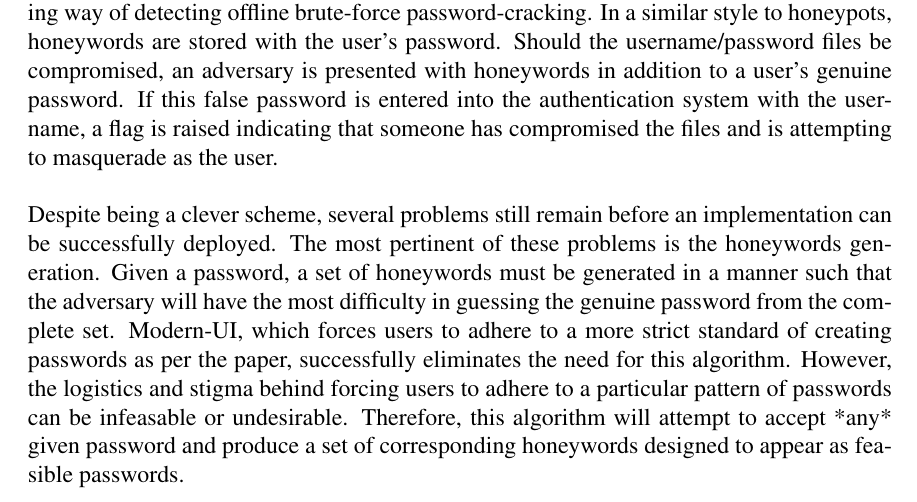
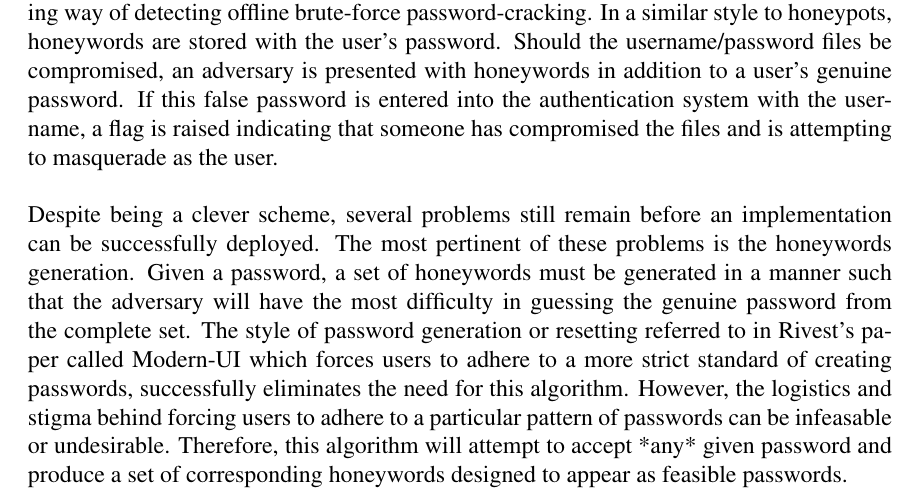
Before and after one commit to TheIronMarx/honeybabel, a LaTeX document (Paper/mics_paper.tex, which reads Paper/abstract.tex): part of page 1 of 3, cut so that both start at the same text. Compiled offline with pdfLaTeX.

Commit message:
Defined slightly better Modern-UI

```diff
--- a/Paper/abstract.tex
+++ b/Paper/abstract.tex
@@ -1,7 +1,7 @@
 The 2013 paper written by Ari Juels and Ronald L. Rivest, found  there%[here](http://people.csail.mit.edu/rivest/honeywords/paper.pdf),
 introduces a fascinating way of detecting offline brute-force password-cracking. In a similar style to honeypots, honeywords are stored with the user's password. Should the username/password files be compromised, an adversary is presented with honeywords in addition to a user's genuine password. If this false password is entered into the authentication system with the username, a flag is raised indicating that someone has compromised the files and is attempting to masquerade as the user. \\
 
-Despite being a clever scheme, several problems still remain before an implementation can be successfully deployed. The most pertinent of these problems is the honeywords generation. Given a password, a set of honeywords must be generated in a manner such that the adversary will have the most difficulty in guessing the genuine password from the complete set. Modern-UI, which forces users to adhere to a more strict standard of creating passwords as per the paper, successfully eliminates the need for this algorithm. However, the logistics and stigma behind forcing users to adhere to a particular pattern of passwords can be infeasable or undesirable. Therefore, this algorithm will attempt to accept *any* given password and produce a set of corresponding honeywords designed to appear as feasible passwords.\\
+Despite being a clever scheme, several problems still remain before an implementation can be successfully deployed. The most pertinent of these problems is the honeywords generation. Given a password, a set of honeywords must be generated in a manner such that the adversary will have the most difficulty in guessing the genuine password from the complete set. The style of password generation or resetting referred to in Rivest's paper called Modern-UI which forces users to adhere to a more strict standard of creating passwords, successfully eliminates the need for this algorithm. However, the logistics and stigma behind forcing users to adhere to a particular pattern of passwords can be infeasable or undesirable. Therefore, this algorithm will attempt to accept *any* given password and produce a set of corresponding honeywords designed to appear as feasible passwords.\\
 
 
 %% comment
```
